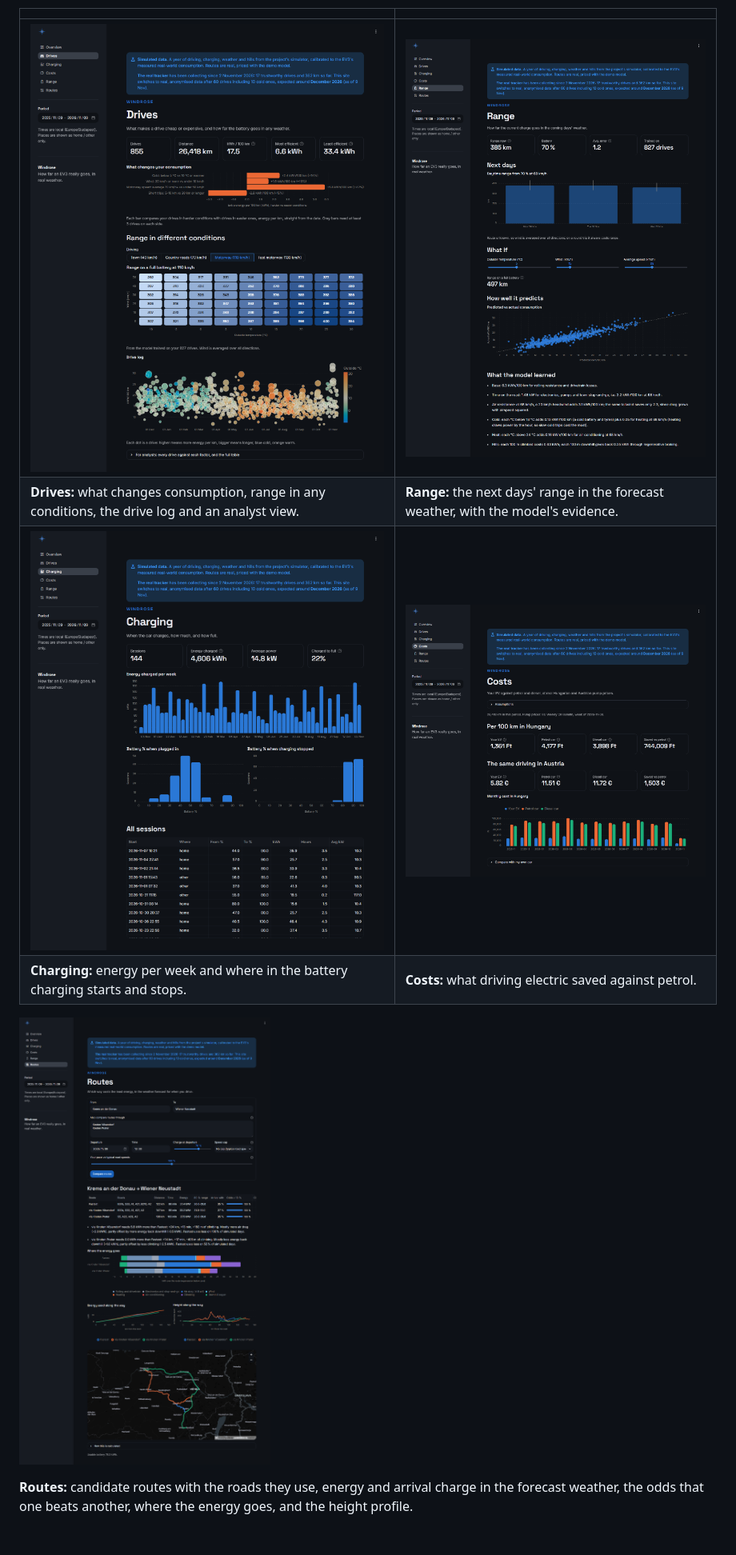
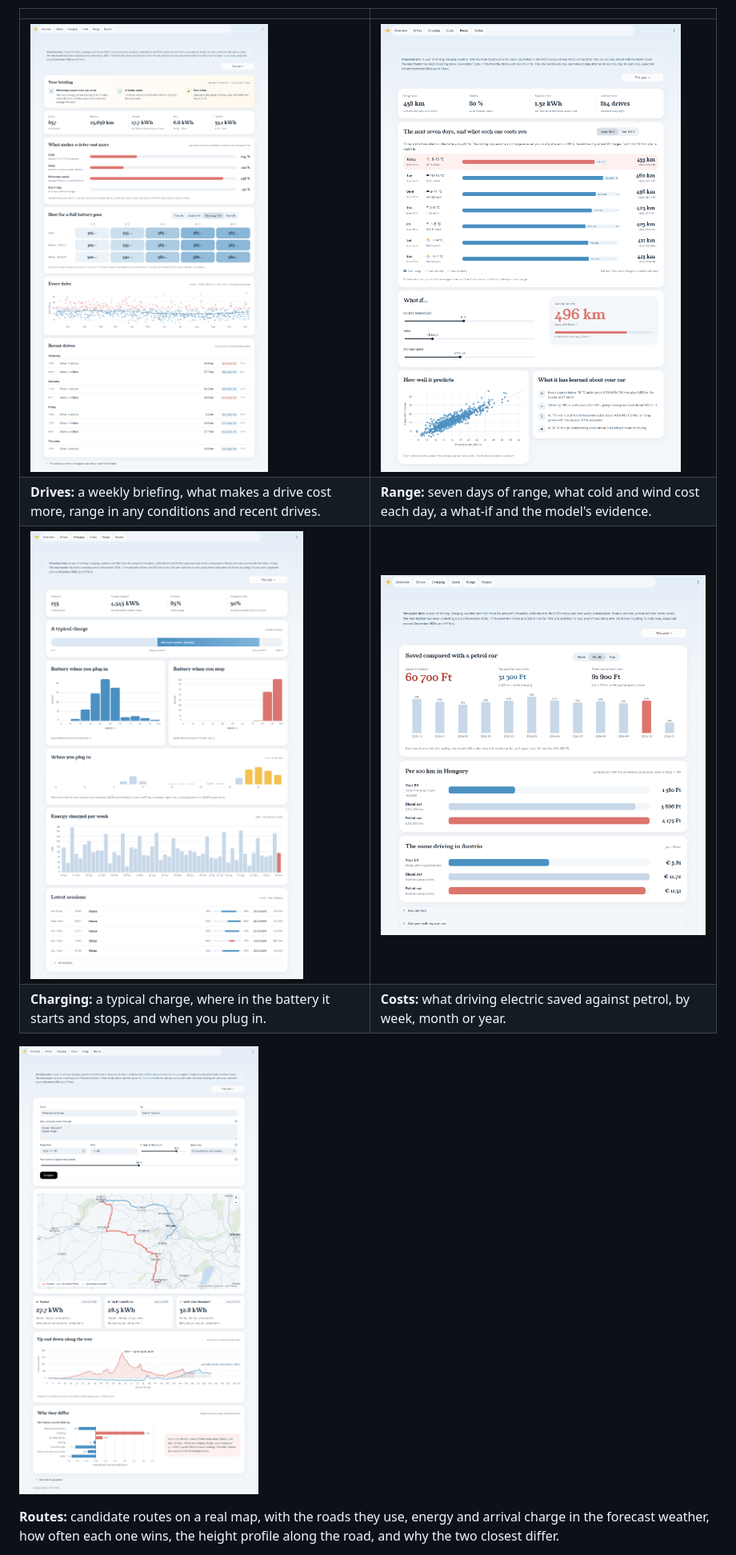
Before and after one commit to DanielCsorba123/kiatracker, a Markdown page: README.md, the part around one of its changes. Shown at 80% size. Rendered like a GitHub page; pictures changed too: docs/images/charging.png, docs/images/costs.png, docs/images/drives.png; blank space fills up the shorter version.

```diff
--- a/README.md
+++ b/README.md
@@ -38,12 +38,12 @@ to compare routes before you drive them.
 | | |
 |---|---|
 | ![Drives: consumption against temperature, wind and trip length](docs/images/drives.png) | ![Range: forecast for the next days, what-if, backtest](docs/images/range.png) |
-| **Drives:** what changes consumption, range in any conditions, the drive log and an analyst view. | **Range:** the next days' range in the forecast weather, with the model's evidence. |
+| **Drives:** a weekly briefing, what makes a drive cost more, range in any conditions and recent drives. | **Range:** seven days of range, what cold and wind cost each day, a what-if and the model's evidence. |
 | ![Charging: energy per week and battery level at plug-in and unplug](docs/images/charging.png) | ![Costs: savings against a petrol car](docs/images/costs.png) |
-| **Charging:** energy per week and where in the battery charging starts and stops. | **Costs:** what driving electric saved against petrol. |
+| **Charging:** a typical charge, where in the battery it starts and stops, and when you plug in. | **Costs:** what driving electric saved against petrol, by week, month or year. |
 
 ![Routes: three ways from Krems to Wiener Neustadt with roads, energy, odds, energy by cause, profiles and map](docs/images/routes.png)
 
-**Routes:** candidate routes with the roads they use, energy and arrival charge in the forecast weather, the
-odds that one beats another, where the energy goes, and the height profile.
+**Routes:** candidate routes on a real map, with the roads they use, energy and arrival charge in the forecast
+weather, how often each one wins, the height profile along the road, and why the two closest differ.
 
```
Also changed, not shown: other parts of README.md (+1 -1 lines), docs/architecture.md (+5 -1 lines), docs/roadmap.md (+1 -1 lines), docs/images/overview.png, 4 other files.
